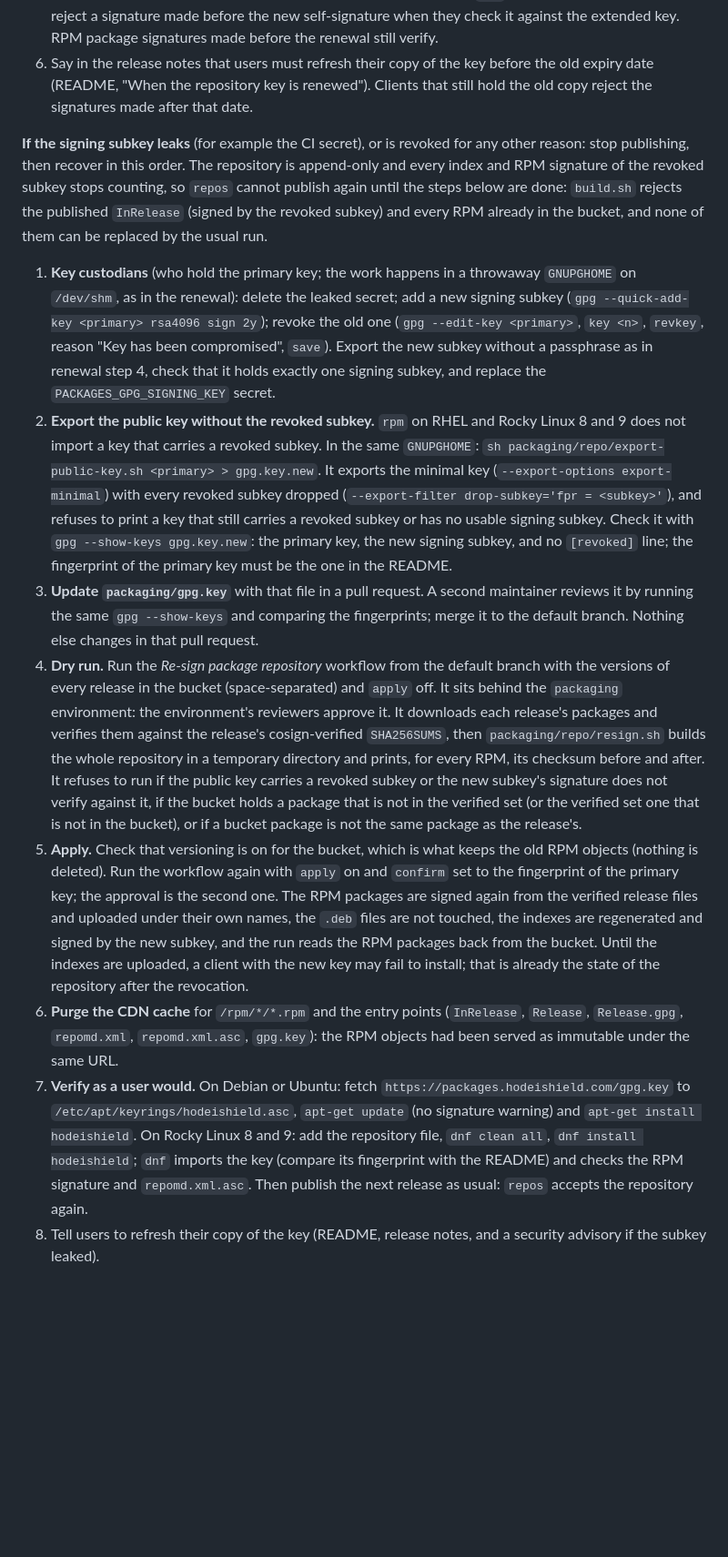
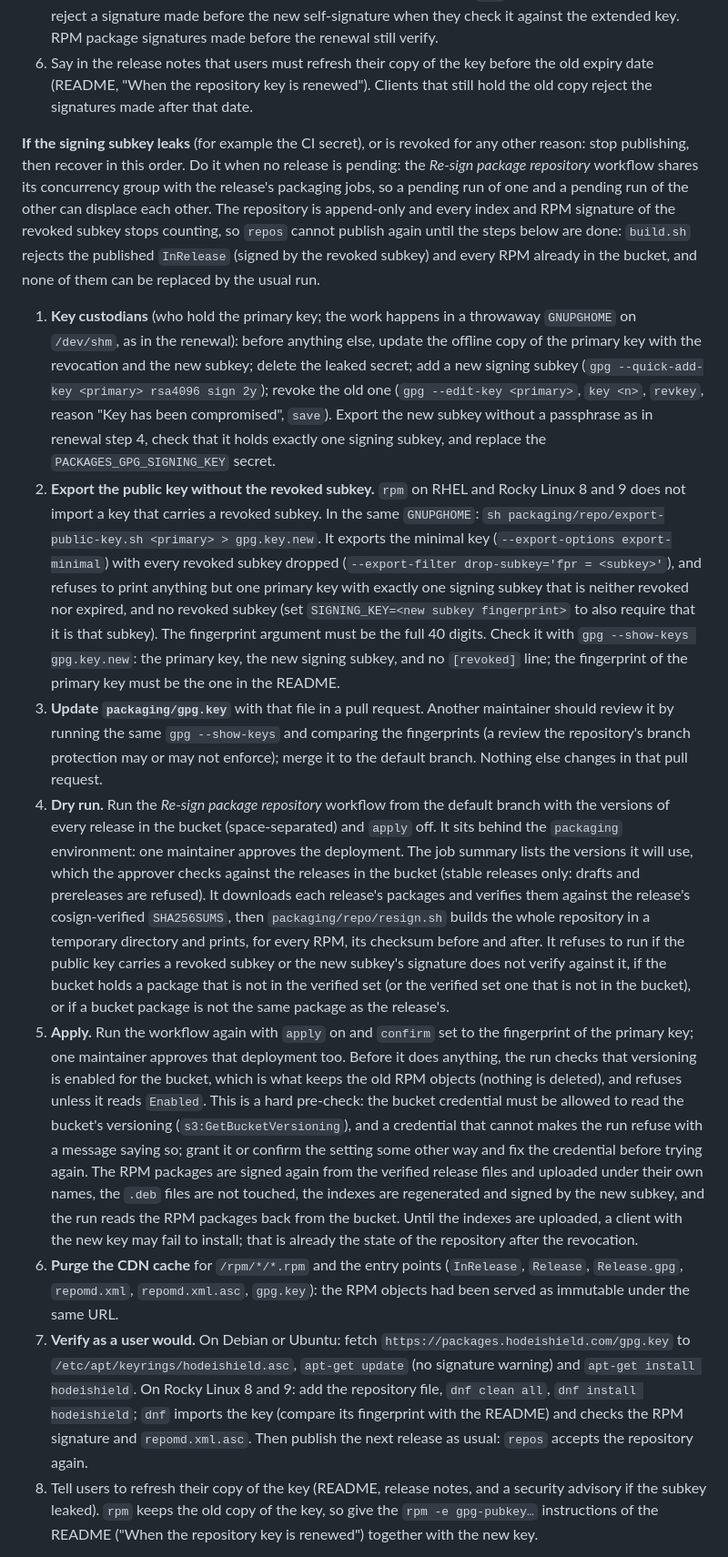
Before and after one commit to Hodeitek/hodeishield-cli, a Markdown page: CONTRIBUTING.md, the part around one of its changes. Shown at 91% size. GitHub-like rendering; blank space fills up the shorter version.

Commit message:
Document the recovery approvals, the bucket pre-check and the key export
Say that one maintainer approves the packaging environment deployment
and that the environment's deployment-branch rule, not the workflow's
own check, is what restricts where an apply may run. Make the bucket
versioning check an explicit hard pre-check with its permission
requirement. Export the renewed public key with export-public-key.sh,
update the offline copy of the primary key first in a recovery, point
at the README for removing the old key from rpm, and note that a
pending resign and a pending release share a concurrency group.

Refs #114

Signed-off-by: d0ubl3g <48954024+d0ubl3g@users.noreply.github.com>

```diff
--- a/CONTRIBUTING.md
+++ b/CONTRIBUTING.md
@@ -208,14 +208,14 @@ The APT and DNF repositories are signed with an RSA 4096 OpenPGP key: a certify-
 5. Commit the new `packaging/gpg.key` and publish a release from that commit. Its `repos` job signs every index again and uploads the new `/gpg.key`; do not re-run `repos` for an older release afterwards, as it would upload that release's key. The new signatures are needed: gpg replaces the old self-signatures when it extends a key, and Sequoia-based verifiers (`sqv`, used by apt on Debian 13) reject a signature made before the new self-signature when they check it against the extended key. RPM package signatures made before the renewal still verify.
 6. Say in the release notes that users must refresh their copy of the key before the old expiry date (README, "When the repository key is renewed"). Clients that still hold the old copy reject the signatures made after that date.
 
-**If the signing subkey leaks** (for example the CI secret), or is revoked for any other reason: stop publishing, then recover in this order. The repository is append-only and every index and RPM signature of the revoked subkey stops counting, so `repos` cannot publish again until the steps below are done: `build.sh` rejects the published `InRelease` (signed by the revoked subkey) and every RPM already in the bucket, and none of them can be replaced by the usual run.
+**If the signing subkey leaks** (for example the CI secret), or is revoked for any other reason: stop publishing, then recover in this order. Do it when no release is pending: the *Re-sign package repository* workflow shares its concurrency group with the release's packaging jobs, so a pending run of one and a pending run of the other can displace each other. The repository is append-only and every index and RPM signature of the revoked subkey stops counting, so `repos` cannot publish again until the steps below are done: `build.sh` rejects the published `InRelease` (signed by the revoked subkey) and every RPM already in the bucket, and none of them can be replaced by the usual run.
 
-1. **Key custodians** (who hold the primary key; the work happens in a throwaway `GNUPGHOME` on `/dev/shm`, as in the renewal): delete the leaked secret; add a new signing subkey (`gpg --quick-add-key <primary> rsa4096 sign 2y`); revoke the old one (`gpg --edit-key <primary>`, `key <n>`, `revkey`, reason "Key has been compromised", `save`). Export the new subkey without a passphrase as in renewal step 4, check that it holds exactly one signing subkey, and replace the `PACKAGES_GPG_SIGNING_KEY` secret.
-2. **Export the public key without the revoked subkey.** `rpm` on RHEL and Rocky Linux 8 and 9 does not import a key that carries a revoked subkey. In the same `GNUPGHOME`: `sh packaging/repo/export-public-key.sh <primary> > gpg.key.new`. It exports the minimal key (`--export-options export-minimal`) with every revoked subkey dropped (`--export-filter drop-subkey='fpr = <subkey>'`), and refuses to print a key that still carries a revoked subkey or has no usable signing subkey. Check it with `gpg --show-keys gpg.key.new`: the primary key, the new signing subkey, and no `[revoked]` line; the fingerprint of the primary key must be the one in the README.
-3. **Update `packaging/gpg.key`** with that file in a pull request. A second maintainer reviews it by running the same `gpg --show-keys` and comparing the fingerprints; merge it to the default branch. Nothing else changes in that pull request.
-4. **Dry run.** Run the *Re-sign package repository* workflow from the default branch with the versions of every release in the bucket (space-separated) and `apply` off. It sits behind the `packaging` environment: the environment's reviewers approve it. It downloads each release's packages and verifies them against the release's cosign-verified `SHA256SUMS`, then `packaging/repo/resign.sh` builds the whole repository in a temporary directory and prints, for every RPM, its checksum before and after. It refuses to run if the public key carries a revoked subkey or the new subkey's signature does not verify against it, if the bucket holds a package that is not in the verified set (or the verified set one that is not in the bucket), or if a bucket package is not the same package as the release's.
-5. **Apply.** Check that versioning is on for the bucket, which is what keeps the old RPM objects (nothing is deleted). Run the workflow again with `apply` on and `confirm` set to the fingerprint of the primary key; the approval is the second one. The RPM packages are signed again from the verified release files and uploaded under their own names, the `.deb` files are not touched, the indexes are regenerated and signed by the new subkey, and the run reads the RPM packages back from the bucket. Until the indexes are uploaded, a client with the new key may fail to install; that is already the state of the repository after the revocation.
+1. **Key custodians** (who hold the primary key; the work happens in a throwaway `GNUPGHOME` on `/dev/shm`, as in the renewal): before anything else, update the offline copy of the primary key with the revocation and the new subkey; delete the leaked secret; add a new signing subkey (`gpg --quick-add-key <primary> rsa4096 sign 2y`); revoke the old one (`gpg --edit-key <primary>`, `key <n>`, `revkey`, reason "Key has been compromised", `save`). Export the new subkey without a passphrase as in renewal step 4, check that it holds exactly one signing subkey, and replace the `PACKAGES_GPG_SIGNING_KEY` secret.
+2. **Export the public key without the revoked subkey.** `rpm` on RHEL and Rocky Linux 8 and 9 does not import a key that carries a revoked subkey. In the same `GNUPGHOME`: `sh packaging/repo/export-public-key.sh <primary> > gpg.key.new`. It exports the minimal key (`--export-options export-minimal`) with every revoked subkey dropped (`--export-filter drop-subkey='fpr = <subkey>'`), and refuses to print anything but one primary key with exactly one signing subkey that is neither revoked nor expired, and no revoked subkey (set `SIGNING_KEY=<new subkey fingerprint>` to also require that it is that subkey). The fingerprint argument must be the full 40 digits. Check it with `gpg --show-keys gpg.key.new`: the primary key, the new signing subkey, and no `[revoked]` line; the fingerprint of the primary key must be the one in the README.
+3. **Update `packaging/gpg.key`** with that file in a pull request. Another maintainer should review it by running the same `gpg --show-keys` and comparing the fingerprints (a review the repository's branch protection may or may not enforce); merge it to the default branch. Nothing else changes in that pull request.
+4. **Dry run.** Run the *Re-sign package repository* workflow from the default branch with the versions of every release in the bucket (space-separated) and `apply` off. It sits behind the `packaging` environment: one maintainer approves the deployment. The job summary lists the versions it will use, which the approver checks against the releases in the bucket (stable releases only: drafts and prereleases are refused). It downloads each release's packages and verifies them against the release's cosign-verified `SHA256SUMS`, then `packaging/repo/resign.sh` builds the whole repository in a temporary directory and prints, for every RPM, its checksum before and after. It refuses to run if the public key carries a revoked subkey or the new subkey's signature does not verify against it, if the bucket holds a package that is not in the verified set (or the verified set one that is not in the bucket), or if a bucket package is not the same package as the release's.
+5. **Apply.** Run the workflow again with `apply` on and `confirm` set to the fingerprint of the primary key; one maintainer approves that deployment too. Before it does anything, the run checks that versioning is enabled for the bucket, which is what keeps the old RPM objects (nothing is deleted), and refuses unless it reads `Enabled`. This is a hard pre-check: the bucket credential must be allowed to read the bucket's versioning (`s3:GetBucketVersioning`), and a credential that cannot makes the run refuse with a message saying so; grant it or confirm the setting some other way and fix the credential before trying again. The RPM packages are signed again from the verified release files and uploaded under their own names, the `.deb` files are not touched, the indexes are regenerated and signed by the new subkey, and the run reads the RPM packages back from the bucket. Until the indexes are uploaded, a client with the new key may fail to install; that is already the state of the repository after the revocation.
 6. **Purge the CDN cache** for `/rpm/*/*.rpm` and the entry points (`InRelease`, `Release`, `Release.gpg`, `repomd.xml`, `repomd.xml.asc`, `gpg.key`): the RPM objects had been served as immutable under the same URL.
 7. **Verify as a user would.** On Debian or Ubuntu: fetch `https://packages.hodeishield.com/gpg.key` to `/etc/apt/keyrings/hodeishield.asc`, `apt-get update` (no signature warning) and `apt-get install hodeishield`. On Rocky Linux 8 and 9: add the repository file, `dnf clean all`, `dnf install hodeishield`; `dnf` imports the key (compare its fingerprint with the README) and checks the RPM signature and `repomd.xml.asc`. Then publish the next release as usual: `repos` accepts the repository again.
-8. Tell users to refresh their copy of the key (README, release notes, and a security advisory if the subkey leaked).
+8. Tell users to refresh their copy of the key (README, release notes, and a security advisory if the subkey leaked). `rpm` keeps the old copy of the key, so give the `rpm -e gpg-pubkey…` instructions of the README ("When the repository key is renewed") together with the new key.
 
```
Also changed, not shown: other parts of CONTRIBUTING.md (+4 -2 lines).
